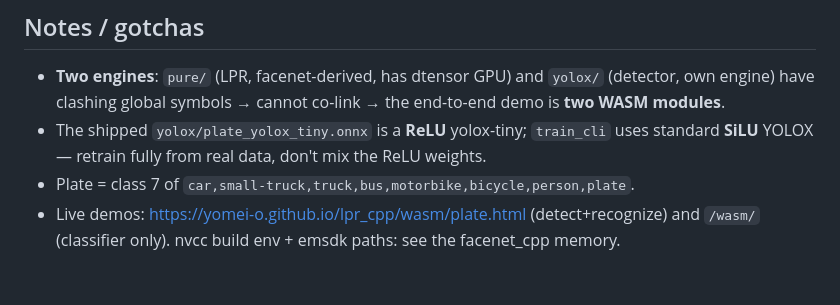
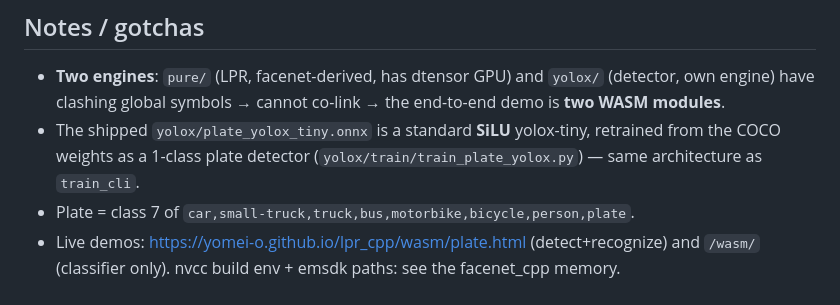
Before and after one commit to yomei-o/lpr_cpp, a Markdown page: RESUME.md, the part around the change. GitHub-like rendering.

```diff
--- a/RESUME.md
+++ b/RESUME.md
@@ -143,8 +143,8 @@ Ordered by how much they hurt. Nothing here blocks the demo; all of it is qualit
 ## Notes / gotchas
 - **Two engines**: `pure/` (LPR, facenet-derived, has dtensor GPU) and `yolox/` (detector, own engine)
   have clashing global symbols → cannot co-link → the end-to-end demo is **two WASM modules**.
-- The shipped `yolox/plate_yolox_tiny.onnx` is a **ReLU** yolox-tiny; `train_cli` uses standard
-  **SiLU** YOLOX — retrain fully from real data, don't mix the ReLU weights.
+- The shipped `yolox/plate_yolox_tiny.onnx` is a standard **SiLU** yolox-tiny, retrained from the COCO
+  weights as a 1-class plate detector (`yolox/train/train_plate_yolox.py`) — same architecture as `train_cli`.
 - Plate = class 7 of `car,small-truck,truck,bus,motorbike,bicycle,person,plate`.
 - Live demos: https://yomei-o.github.io/lpr_cpp/wasm/plate.html (detect+recognize) and `/wasm/`
   (classifier only). nvcc build env + emsdk paths: see the facenet_cpp memory.
```
Also changed, not shown: README.md (+2 -2 lines), yolox/PLATE_TRAINING.md (+2 -2 lines).
